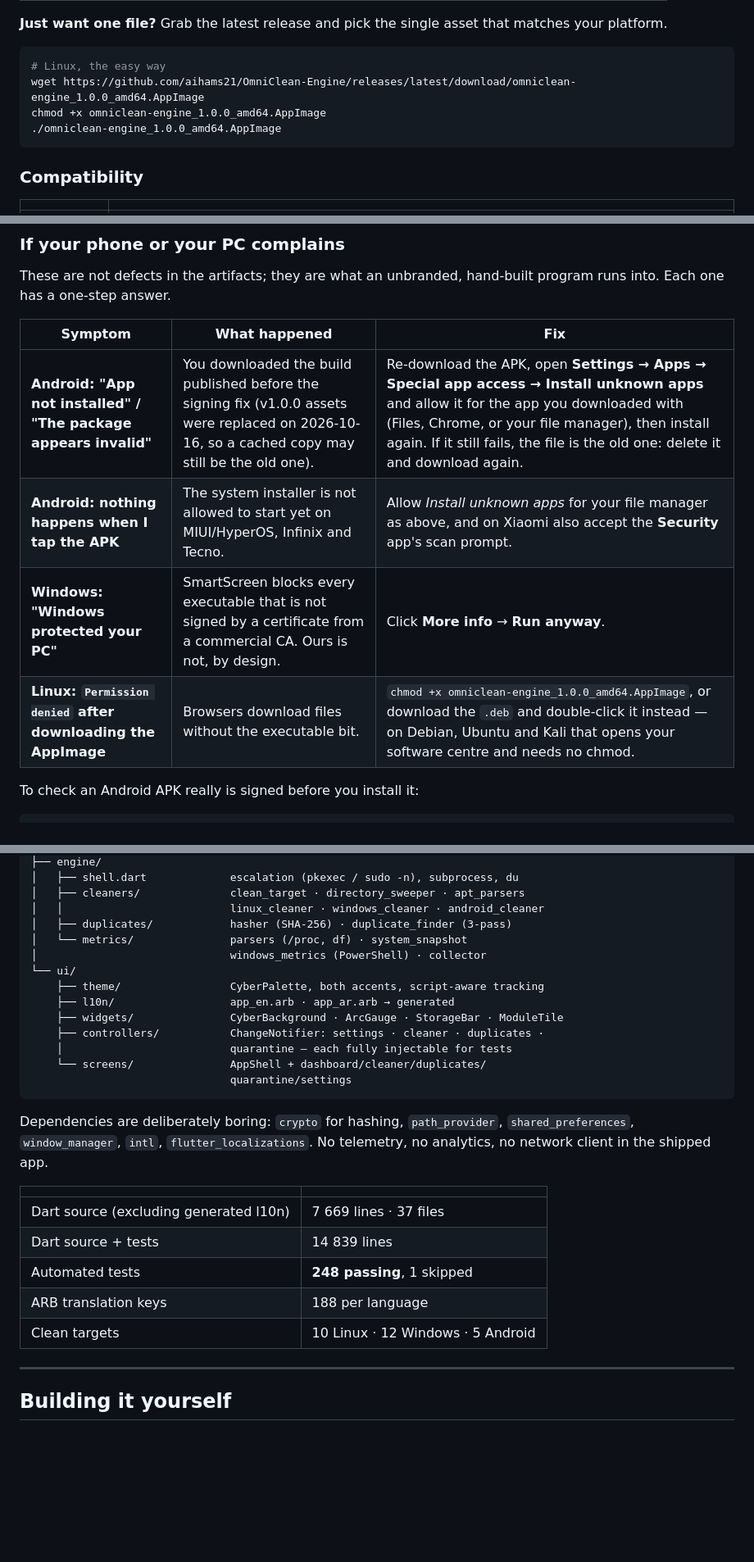
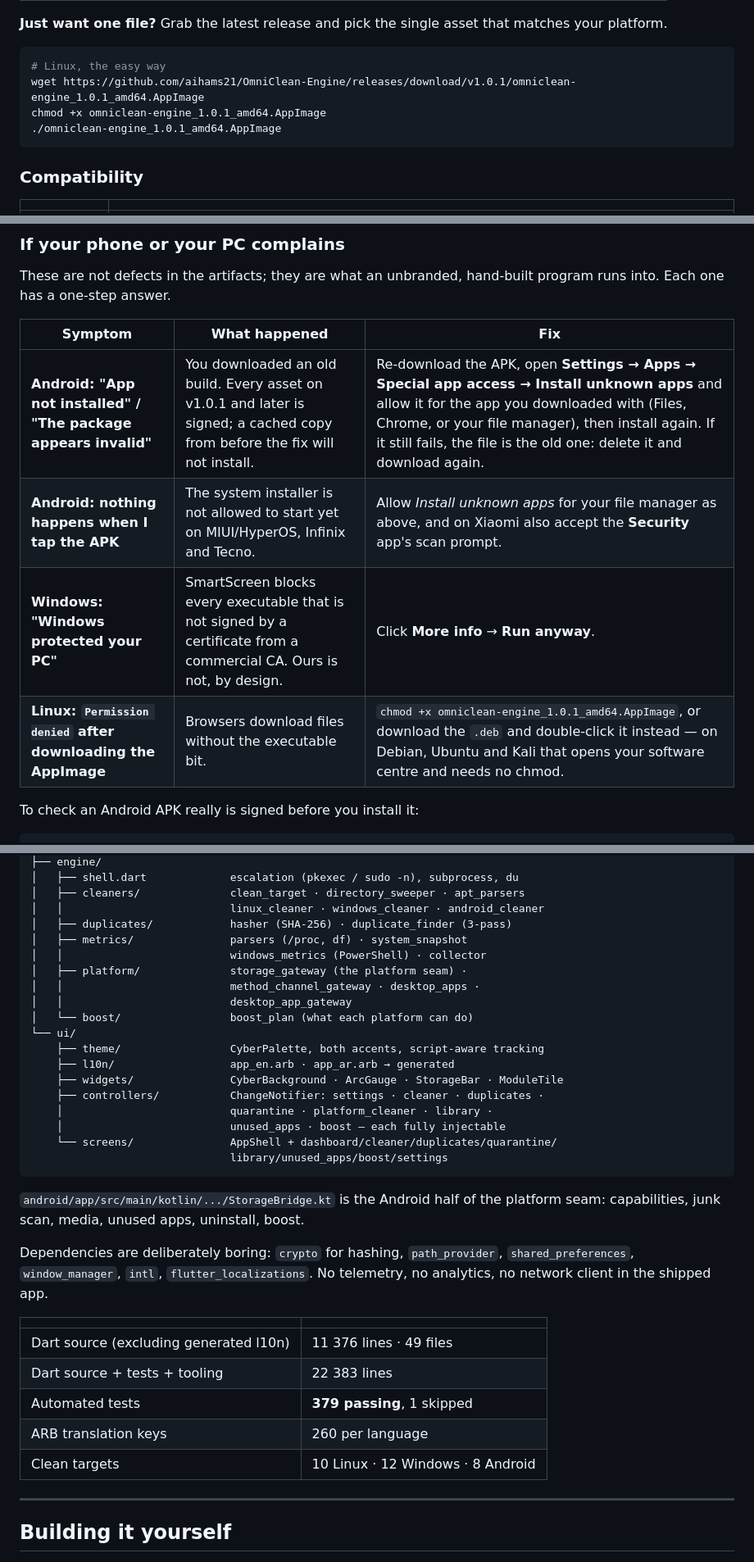
Before and after one commit to aihams21/OmniClean-Engine, a Markdown page: README.md, 3 parts joined by grey strips. Shown at 82% size. Rendered like a GitHub page; blank space fills up the shorter version.

````diff
--- a/README.md
+++ b/README.md
@@ -91,9 +91,9 @@ matches your platform.
 
 ```bash
 # Linux, the easy way
-wget https://github.com/aihams21/OmniClean-Engine/releases/latest/download/omniclean-engine_1.0.0_amd64.AppImage
-chmod +x omniclean-engine_1.0.0_amd64.AppImage
-./omniclean-engine_1.0.0_amd64.AppImage
+wget https://github.com/aihams21/OmniClean-Engine/releases/download/v1.0.1/omniclean-engine_1.0.1_amd64.AppImage
+chmod +x omniclean-engine_1.0.1_amd64.AppImage
+./omniclean-engine_1.0.1_amd64.AppImage
 ```
 
 ### Compatibility
@@ -117,10 +117,10 @@ hand-built program runs into. Each one has a one-step answer.
 
 | Symptom | What happened | Fix |
 |---|---|---|
-| **Android: "App not installed" / "The package appears invalid"** | You downloaded the build published before the signing fix (v1.0.0 assets were replaced on 2026-10-16, so a cached copy may still be the old one). | Re-download the APK, open **Settings → Apps → Special app access → Install unknown apps** and allow it for the app you downloaded with (Files, Chrome, or your file manager), then install again. If it still fails, the file is the old one: delete it and download again. |
+| **Android: "App not installed" / "The package appears invalid"** | You downloaded an old build. Every asset on v1.0.1 and later is signed; a cached copy from before the fix will not install. | Re-download the APK, open **Settings → Apps → Special app access → Install unknown apps** and allow it for the app you downloaded with (Files, Chrome, or your file manager), then install again. If it still fails, the file is the old one: delete it and download again. |
 | **Android: nothing happens when I tap the APK** | The system installer is not allowed to start yet on MIUI/HyperOS, Infinix and Tecno. | Allow *Install unknown apps* for your file manager as above, and on Xiaomi also accept the **Security** app's scan prompt. |
 | **Windows: "Windows protected your PC"** | SmartScreen blocks every executable that is not signed by a certificate from a commercial CA. Ours is not, by design. | Click **More info** → **Run anyway**. |
-| **Linux: `Permission denied` after downloading the AppImage** | Browsers download files without the executable bit. | `chmod +x omniclean-engine_1.0.0_amd64.AppImage`, or download the `.deb` and double-click it instead — on Debian, Ubuntu and Kali that opens your software centre and needs no chmod. |
+| **Linux: `Permission denied` after downloading the AppImage** | Browsers download files without the executable bit. | `chmod +x omniclean-engine_1.0.1_amd64.AppImage`, or download the `.deb` and double-click it instead — on Debian, Ubuntu and Kali that opens your software centre and needs no chmod. |
 
 To check an Android APK really is signed before you install it:
 
@@ -276,17 +339,25 @@ lib/
 │   ├── cleaners/              clean_target · directory_sweeper · apt_parsers
 │   │                          linux_cleaner · windows_cleaner · android_cleaner
 │   ├── duplicates/            hasher (SHA-256) · duplicate_finder (3-pass)
-│   └── metrics/               parsers (/proc, df) · system_snapshot
-│                              windows_metrics (PowerShell) · collector
+│   ├── metrics/               parsers (/proc, df) · system_snapshot
+│   │                          windows_metrics (PowerShell) · collector
+│   ├── platform/              storage_gateway (the platform seam) ·
+│   │                          method_channel_gateway · desktop_apps ·
+│   │                          desktop_app_gateway
+│   └── boost/                 boost_plan (what each platform can do)
 └── ui/
     ├── theme/                 CyberPalette, both accents, script-aware tracking
     ├── l10n/                  app_en.arb · app_ar.arb → generated
     ├── widgets/               CyberBackground · ArcGauge · StorageBar · ModuleTile
     ├── controllers/           ChangeNotifier: settings · cleaner · duplicates ·
-    │                          quarantine — each fully injectable for tests
-    └── screens/               AppShell + dashboard/cleaner/duplicates/
-                               quarantine/settings
+    │                          quarantine · platform_cleaner · library ·
+    │                          unused_apps · boost — each fully injectable
+    └── screens/               AppShell + dashboard/cleaner/duplicates/quarantine/
+                               library/unused_apps/boost/settings
 ```
+
+`android/app/src/main/kotlin/.../StorageBridge.kt` is the Android half of the
+platform seam: capabilities, junk scan, media, unused apps, uninstall, boost.
 
 Dependencies are deliberately boring: `crypto` for hashing, `path_provider`,
 `shared_preferences`, `window_manager`, `intl`, `flutter_localizations`. No
@@ -294,11 +365,11 @@ telemetry, no analytics, no network client in the shipped app.
 
 | | |
 |---|---|
-| Dart source (excluding generated l10n) | 7 669 lines · 37 files |
-| Dart source + tests | 14 839 lines |
-| Automated tests | **248 passing**, 1 skipped |
-| ARB translation keys | 188 per language |
-| Clean targets | 10 Linux · 12 Windows · 5 Android |
+| Dart source (excluding generated l10n) | 11 376 lines · 49 files |
+| Dart source + tests + tooling | 22 383 lines |
+| Automated tests | **379 passing**, 1 skipped |
+| ARB translation keys | 260 per language |
+| Clean targets | 10 Linux · 12 Windows · 8 Android |
 
 ---
 
````
Also changed, not shown: other parts of README.md (+69 -6 lines).
